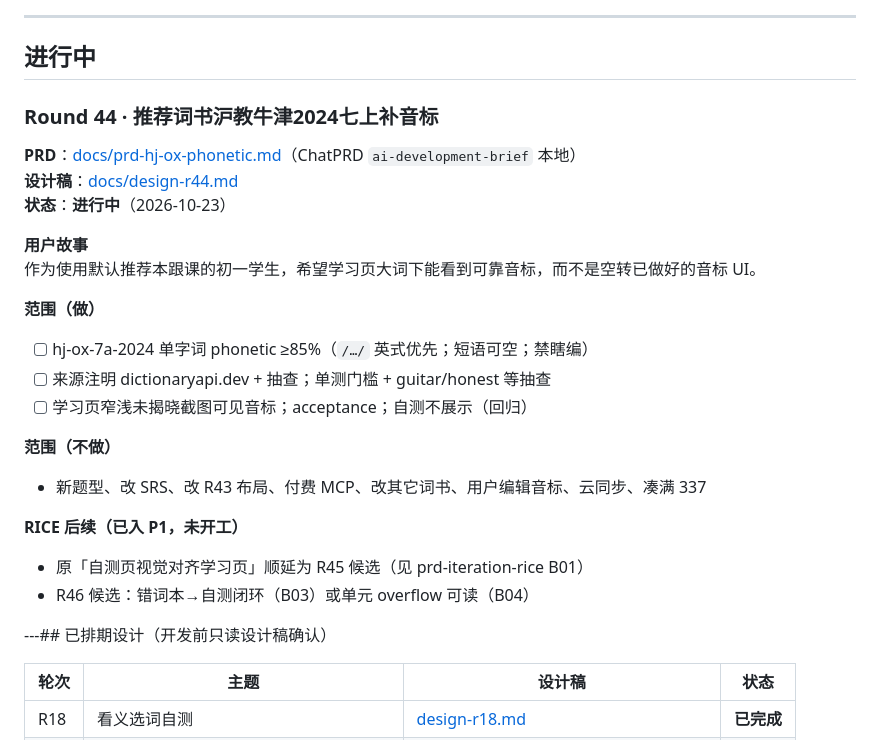
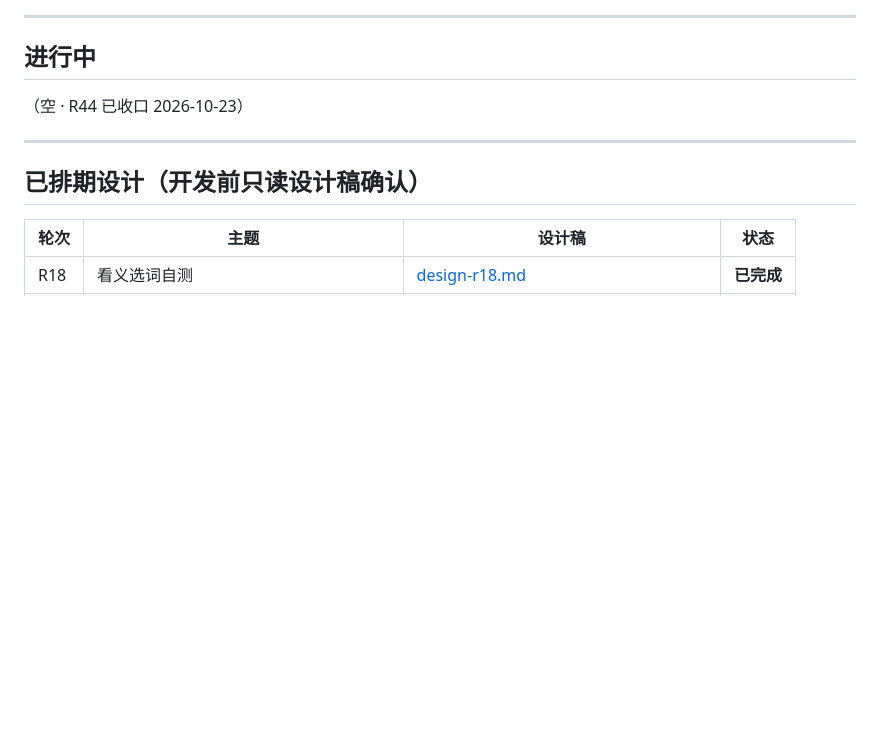
Before and after one commit to guoshuaipeng/vocab_helper, a Markdown page: docs/requirements.md, the part around the change. Rendered like a GitHub page; blank space fills up the shorter version.

Commit message:
docs(R44): 清空进行中（修复 ---## 粘连）

```diff
--- a/docs/requirements.md
+++ b/docs/requirements.md
@@ -7,31 +7,11 @@
 
 ## 进行中
 
-### Round 44 · 推荐词书沪教牛津2024七上补音标
+（空 · R44 已收口 2026-10-23）
 
-**PRD**：[docs/prd-hj-ox-phonetic.md](prd-hj-ox-phonetic.md)（ChatPRD `ai-development-brief` 本地）
-**设计稿**：[docs/design-r44.md](design-r44.md)
-**状态**：**进行中**（2026-10-23）
+---
 
-**用户故事**
-作为使用默认推荐本跟课的初一学生，希望学习页大词下能看到可靠音标，而不是空转已做好的音标 UI。
-
-**范围（做）**
-
-- [ ] hj-ox-7a-2024 单字词 phonetic ≥85%（`/…/` 英式优先；短语可空；禁瞎编）
-- [ ] 来源注明 dictionaryapi.dev + 抽查；单测门槛 + guitar/honest 等抽查
-- [ ] 学习页窄浅未揭晓截图可见音标；acceptance；自测不展示（回归）
-
-**范围（不做）**
-
-- 新题型、改 SRS、改 R43 布局、付费 MCP、改其它词书、用户编辑音标、云同步、凑满 337
-
-**RICE 后续（已入 P1，未开工）**
-
-- 原「自测页视觉对齐学习页」顺延为 R45 候选（见 prd-iteration-rice B01）
-- R46 候选：错词本→自测闭环（B03）或单元 overflow 可读（B04）
-
----## 已排期设计（开发前只读设计稿确认）
+## 已排期设计（开发前只读设计稿确认）
 
 | 轮次 | 主题 | 设计稿 | 状态 |
 |------|------|--------|------|
```
